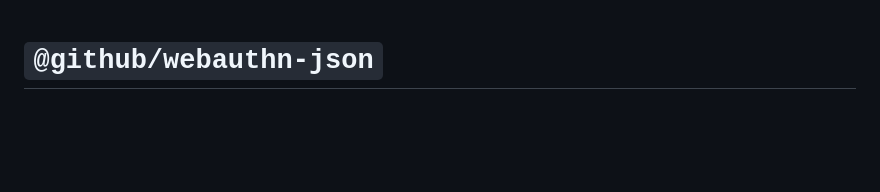
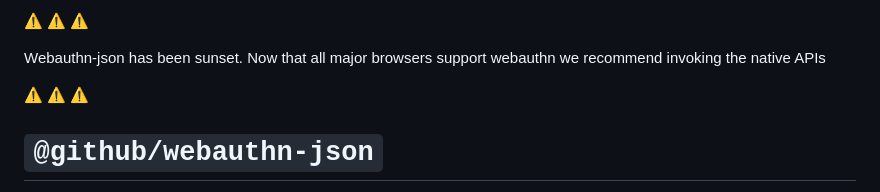
Before and after one commit to github/webauthn-json, a Markdown page: README.md, the part around the change. Drawn GitHub-style; blank space fills up the shorter version.

Commit message:
Add deprecation notice

```diff
--- a/README.md
+++ b/README.md
@@ -1,3 +1,9 @@
+⚠️ ⚠️ ⚠️
+
+Webauthn-json has been sunset. Now that all major browsers support webauthn we recommend invoking the native APIs
+
+⚠️ ⚠️ ⚠️
+
 # `@github/webauthn-json`
 
 `@github/webauthn-json` is a client-side Javascript library that serves as convenience wrapper for the the [WebAuthn API](https://www.w3.org/TR/webauthn/) by encoding binary data using [base64url](https://w3c.github.io/webauthn/#sctn-dependencies) (also known as "websafe" or "urlsafe" base64).
```
